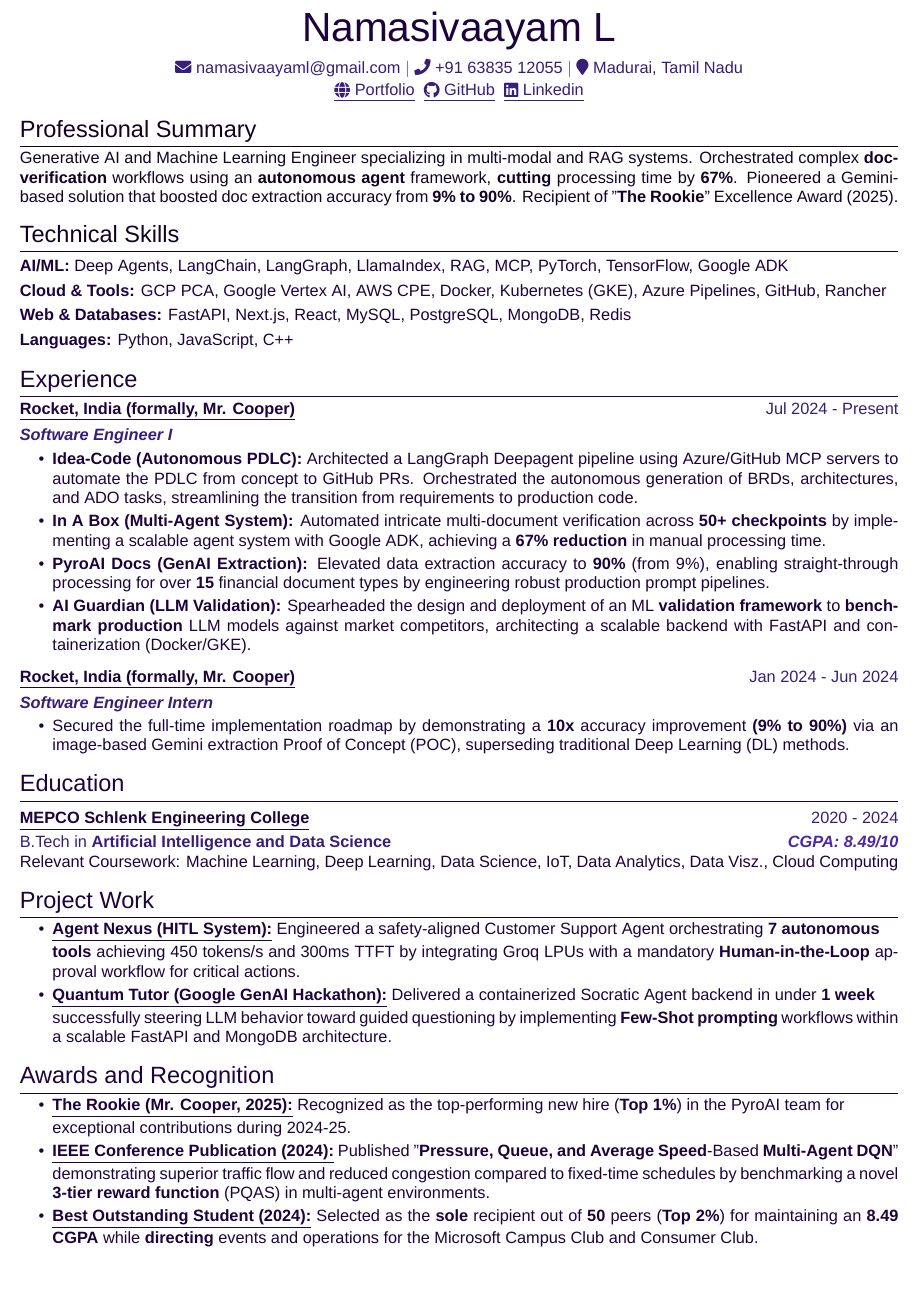
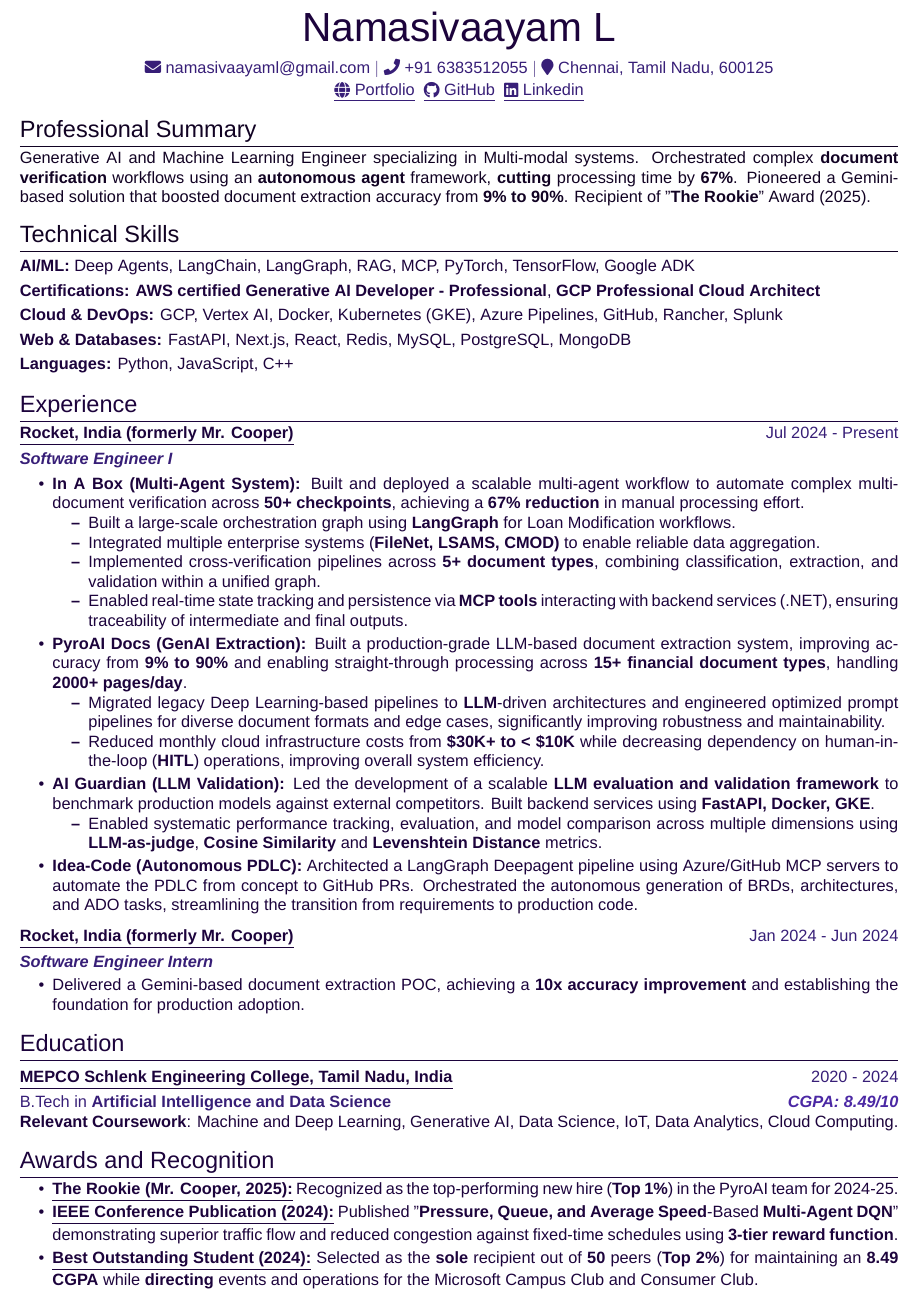
Before and after one commit to Namasivaayam-L/namasivaayam-folio, a LaTeX CV (src/data/resume/main.tex): part of the page, cut so that both start at the same text, the shorter picture padded with empty space. Compiled offline with XeLaTeX; a missing font is replaced by an installed copy or a similar font.

Commit message:
feat: update company name and details from Mr. Cooper to Rocket, India in About and Home pages; enhance resume with new certifications and improved experience descriptions
Co-authored-by: Copilot <copilot@github.com>

```diff
--- a/src/data/resume/main.tex
+++ b/src/data/resume/main.tex
@@ -67,8 +67,8 @@
 % \Large{Machine Learning Engineer} \\[6pt]
 
 \textcolor[HTML]{371e77}{\href{mailto:namasivaayaml@gmail.com}{{{\faEnvelope} namasivaayaml@gmail.com}} $|$}
-\textcolor[HTML]{371e77}{{\faPhone} {\href{tel:+916383512055}{+91 63835 12055}} $|$}
-\textcolor[HTML]{371e77}{{{{\faMapMarker} Madurai, Tamil Nadu}}}
+\textcolor[HTML]{371e77}{{\faPhone} {\href{tel:+916383512055}{+91 6383512055}} $|$}
+\textcolor[HTML]{371e77}{{{{\faMapMarker} Chennai, Tamil Nadu, 600125}}}
 \\[2pt]
 \textcolor[HTML]{371e77}{\href{https://namasivaayam-l.github.io/namasivaayam-folio}{\underline{{\raisebox{-0.05\height}{\faGlobe} Portfolio}}}} \
 \textcolor[HTML]{371e77}{\href{https://github.com/Namasivaayam-L}{\underline{{\raisebox{-0.05\height}{\faGithub} GitHub}}}} \
@@ -81,7 +81,7 @@
 \section{Professional Summary}
 \begin{tabularx}{\linewidth}{ @{}l r@{} }
 \begin{minipage}[t]{\linewidth}
-    Generative AI and Machine Learning Engineer specializing in multi-modal and RAG systems. Orchestrated complex \textbf{doc-verification} workflows using an \textbf{autonomous agent} framework, \textbf{cutting} processing time by \textbf{67\%}. Pioneered a Gemini-based solution that boosted doc extraction accuracy from \textbf{9\% to 90\%}. Recipient of "\textbf{The Rookie}" Excellence Award (2025).
+    Generative AI and Machine Learning Engineer specializing in Multi-modal systems. Orchestrated complex \textbf{document verification} workflows using an \textbf{autonomous agent} framework, \textbf{cutting} processing time by \textbf{67\%}. Pioneered a Gemini-based solution that boosted document extraction accuracy from \textbf{9\% to 90\%}. Recipient of "\textbf{The Rookie}" Award (2025).
 \end{minipage}
 \end{tabularx}
 \\[1pt]
@@ -89,36 +89,55 @@
 % Skills
 \section{Technical Skills}
 \vspace{3pt}
-\color[HTML]{1C033C}\textbf{AI/ML:} Deep Agents, LangChain, LangGraph, LlamaIndex, RAG,  MCP, PyTorch, TensorFlow, Google ADK \\[3pt]
-\color[HTML]{1C033C}\textbf{Cloud \& Tools:} GCP PCA, Google Vertex AI, AWS CPE, Docker, Kubernetes (GKE), Azure Pipelines, GitHub, Rancher \\[3pt]
-\color[HTML]{1C033C}\textbf{Web \& Databases:} FastAPI, Next.js, React, MySQL, PostgreSQL, MongoDB, Redis \\[3pt]
+\color[HTML]{1C033C}\textbf{AI/ML:} Deep Agents, LangChain, LangGraph, RAG, MCP, PyTorch, TensorFlow, Google ADK \\[3pt]
+\color[HTML]{1C033C}\textbf{Certifications:} \href{https://www.credly.com/badges/f5a458e1-77e7-4ed7-89e9-adbf7bf0b058/public_url}{\textbf{AWS certified Generative AI Developer - Professional}}, \href{https://www.credly.com/badges/5db92c01-0db4-41fe-9302-869b2659e441/public_url}{\textbf{GCP Professional Cloud Architect}} \\[3pt]
+\color[HTML]{1C033C}\textbf{Cloud \& DevOps:} GCP, Vertex AI, Docker, Kubernetes (GKE), Azure Pipelines, GitHub, Rancher, Splunk \\[3pt]
+\color[HTML]{1C033C}\textbf{Web \& Databases:} FastAPI, Next.js, React, Redis, MySQL, PostgreSQL, MongoDB \\[3pt]
 \color[HTML]{1C033C}\textbf{Languages:} Python, JavaScript, C++
 
 \vspace{6pt}
-% Experience
 \section{Experience}
-% Role 1: Mr. Cooper (Full Time)
+
 \begin{tabularx}{\linewidth}{ @{}l r@{} }
 \href{https://www.linkedin.com/company/mrcoopermortgage}
-{\underline{\textbf{Rocket, India (formally, Mr. Cooper)}}} \hfill \color[HTML]{371e77} Jul 2024 - Present \\[4pt]
-\color[HTML]{371e77}\textbf{\textit{Software Engineer I}}\ \hfill \color[HTML]{4B28A4} \\[3pt]
+{\underline{\textbf{Rocket, India (formerly Mr. Cooper)}}} \hfill \color[HTML]{371e77} Jul 2024 - Present \\[4pt]
+\color[HTML]{371e77}\textbf{\textit{Software Engineer I}} \hfill \\[3pt]
 \begin{minipage}[t]{\linewidth}
 \begin{itemize}[nosep,after=\strut, leftmargin=2em, itemsep=2pt]
+    \item \textbf{In A Box (Multi-Agent System):} Built and deployed a scalable multi-agent workflow to automate complex multi-document verification across \textbf{50+ checkpoints}, achieving a \textbf{67\% reduction} in manual processing effort.
+        \begin{itemize}
+            \item Built a large-scale orchestration graph using \textbf{LangGraph} for Loan Modification workflows.
+            \item Integrated multiple enterprise systems (\textbf{FileNet, LSAMS, CMOD)} to enable reliable data aggregation.
+            \item Implemented cross-verification pipelines across \textbf{5+ document types}, combining classification, extraction, and validation within a unified graph.
+            \item Enabled real-time state tracking and persistence via \textbf{MCP tools} interacting with backend services (.NET), ensuring traceability of intermediate and final outputs.
+        \end{itemize}
+
+    \item \textbf{PyroAI Docs (GenAI Extraction):} Built a production-grade LLM-based document extraction system, improving accuracy from \textbf{9\% to 90\%} and enabling straight-through processing across \textbf{15+ financial document types}, handling \textbf{2000+ pages/day}.
+        \begin{itemize}
+            \item Migrated legacy Deep Learning-based pipelines to \textbf{LLM}-driven architectures and engineered optimized prompt pipelines for diverse document formats and edge cases, significantly improving robustness and maintainability.
+            \item Reduced monthly cloud infrastructure costs from \textbf{\$30K+ to < \$10K} while decreasing dependency on human-in-the-loop (\textbf{HITL}) operations, improving overall system efficiency.
+        \end{itemize}
+
+    \item \textbf{AI Guardian (LLM Validation):} Led the development of a scalable \textbf{LLM evaluation and validation framework} to benchmark production models against external competitors. Built backend services using \textbf{FastAPI, Docker, GKE}.
+        \begin{itemize}
+            \item Enabled systematic performance tracking, evaluation, and model comparison across multiple dimensions using \textbf{LLM-as-judge}, \textbf{Cosine Similarity} and \textbf{Levenshtein Distance} metrics.
+        \end{itemize}
+
     \item \textbf{Idea-Code (Autonomous PDLC):} Architected a LangGraph Deepagent pipeline using Azure/GitHub MCP servers to automate the PDLC from concept to GitHub PRs. Orchestrated the autonomous generation of BRDs, architectures, and ADO tasks, streamlining the transition from requirements to production code.
-        \item \textbf{In A Box (Multi-Agent System):} Automated intricate multi-document verification across \textbf{50+ checkpoints} by implementing a scalable agent system with Google ADK, achieving a \textbf{67\% reduction} in manual processing time.
-        \item \textbf{PyroAI Docs (GenAI Extraction):} Elevated data extraction accuracy to \textbf{90\%} (from 9\%), enabling straight-through processing for over \textbf{15} financial document types by engineering robust production prompt pipelines.
-        \item \textbf{AI Guardian (LLM Validation):} Spearheaded the design and deployment of an ML \textbf{validation framework} to \textbf{benchmark production} LLM models against market competitors, architecting a scalable backend with FastAPI and containerization (Docker/GKE).
+
 \end{itemize}
 \end{minipage}
 \end{tabularx}
 
-% Role 2: Mr. Cooper (Intern)
+\vspace{-12pt}
 \begin{tabularx}{\linewidth}{ @{}l r@{} }
-\color[HTML]{1C033C} \href{https://www.linkedin.com/company/mrcoopermortgage}{\underline{\textbf{Rocket, India (formally, Mr. Cooper)}}} \hfill \color[HTML]{371e77} Jan 2024 - Jun 2024 \\[4pt]
-\color[HTML]{371e77}\textbf{\textit{Software Engineer Intern}}\ \hfill \color[HTML]{4B28A4} \\[2pt]
+    \color[HTML]{1C033C}
+    \href{https://www.linkedin.com/company/mrcoopermortgage}
+    {\underline{\textbf{Rocket, India (formerly Mr. Cooper)}}} \hfill \color[HTML]{371e77} Jan 2024 - Jun 2024 \\[4pt]
+    \color[HTML]{371e77}\textbf{\textit{Software Engineer Intern}} \hfill \\[2pt]
     \begin{minipage}[t]{\linewidth}
         \begin{itemize}[nosep,after=\strut, leftmargin=2em, itemsep=2pt]
-        \item Secured the full-time implementation roadmap by demonstrating a \textbf{10x} accuracy improvement \textbf{(9\% to 90\%)} via an image-based Gemini extraction Proof of Concept (POC), superseding traditional Deep Learning (DL) methods.
+            \item Delivered a Gemini-based document extraction POC, achieving a \textbf{10x accuracy improvement} and establishing the foundation for production adoption.
         \end{itemize}
     \end{minipage}
 \end{tabularx}
@@ -128,23 +147,23 @@
 \section{Education}
 \vspace{3pt}
 \begin{tabularx}{\linewidth}{ @{}l r@{} }
-\color[HTML]{1C033C} \href{https://www.mepcoeng.ac.in/}{\underline{\textbf{MEPCO Schlenk Engineering College}}} & \hfill \color[HTML]{371e77} 2020 - 2024
+\color[HTML]{1C033C} \href{https://www.mepcoeng.ac.in/}{\underline{\textbf{MEPCO Schlenk Engineering College, Tamil Nadu, India}}} & \hfill \color[HTML]{371e77} 2020 - 2024
 \\[3pt]
 \color[HTML]{371e77} B.Tech in \textbf{Artificial Intelligence and Data Science} & \hfill \color[HTML]{4B28A4} \textit{\textbf{CGPA: 8.49/10}} \\
-\multicolumn{2}{@{}X@{}}{Relevant Coursework: Machine Learning, Deep Learning, Data Science, IoT,  Data Analytics, Data Visz., Cloud Computing}
+\multicolumn{2}{@{}X@{}}{\textbf{Relevant Coursework}: Machine and Deep Learning, Generative AI, Data Science, IoT,  Data Analytics, Cloud Computing.}
 \end{tabularx}
 
-\vspace{6pt}
-% Projects
-\section{Project Work}
-\begin{tabularx}{\linewidth}{ @{}l r@{} }
-\begin{minipage}[t]{\linewidth}
-    \begin{itemize}[nosep,after=\strut, leftmargin=2em, itemsep=2pt]
-        \item \underline{\href{https://github.com/Namasivaayam-L/agent-llama-index}{\textbf{Agent Nexus (HITL System):}}} Engineered a safety-aligned Customer Support Agent orchestrating \textbf{7 autonomous \\[2pt] tools} achieving 450 tokens/s and 300ms TTFT by integrating Groq LPUs with a mandatory \textbf{Human-in-the-Loop} approval workflow for critical actions.
-        \item \underline{\href{https://github.com/Quantum-Tutors/quantum-tutor}{\textbf{Quantum Tutor (Google GenAI Hackathon):}}} Delivered a containerized Socratic Agent backend in under \textbf{1 week} \\[2pt] successfully steering LLM behavior toward guided questioning by implementing \textbf{Few-Shot prompting} workflows within a scalable FastAPI and MongoDB architecture.
-    \end{itemize}
-    \end{minipage}
-\end{tabularx}
+% \vspace{6pt}
+% % Projects
+% \section{Project Work}
+% \begin{tabularx}{\linewidth}{ @{}l r@{} }
+% \begin{minipage}[t]{\linewidth}
+%     \begin{itemize}[nosep,after=\strut, leftmargin=2em, itemsep=2pt]
+%         \item \underline{\href{https://github.com/Namasivaayam-L/agent-llama-index}{\textbf{Agent Nexus (HITL System):}}} Engineered a safety-aligned Customer Support Agent orchestrating \textbf{7 autonomous \\[2pt] tools} achieving 450 tokens/s and 300ms TTFT by integrating Groq LPUs with a mandatory \textbf{Human-in-the-Loop} approval workflow for critical actions.
+%         \item \underline{\href{https://github.com/Quantum-Tutors/quantum-tutor}{\textbf{Quantum Tutor (Google GenAI Hackathon):}}} Delivered a containerized Socratic Agent backend in under \textbf{1 week} \\[2pt] successfully steering LLM behavior toward guided questioning by implementing \textbf{Few-Shot prompting} workflows within a scalable FastAPI and MongoDB architecture.
+%     \end{itemize}
+%     \end{minipage}
+% \end{tabularx}
 
 \vspace{6pt}
 % AWARDS
@@ -152,8 +171,8 @@
 \begin{tabularx}{\linewidth}{ @{}l r@{} }
 \begin{minipage}[t]{\linewidth}
     \begin{itemize}[nosep,after=\strut, leftmargin=2em, itemsep=2pt]
-        \item \underline{\href{https://www.linkedin.com/posts/namasivaayam-l-42bb601b1_grateful-to-have-received-the-rookie-award-ugcPost-7352908539742334977-V1qR?utm_source=share&utm_medium=member_desktop&rcm=ACoAADF4fGMBXJGQpy5bTndFTVLu-v3xtfng2iI}{\textbf{The Rookie (Mr. Cooper, 2025):}}} Recognized as the top-performing new hire (\textbf{Top 1\%}) in the PyroAI team for \\[2pt] exceptional contributions during 2024-25.
-        \item \underline{\href{https://ieeexplore.ieee.org/document/10533624}{\textbf{IEEE Conference Publication (2024):}}} Published "\textbf{Pressure, Queue, and Average Speed}-Based \textbf{Multi-Agent DQN}" \\[2pt] demonstrating superior traffic flow and reduced congestion compared to fixed-time schedules by benchmarking a novel \textbf{3-tier reward function} (PQAS) in multi-agent environments.
+        \item \underline{\href{https://www.linkedin.com/posts/namasivaayam-l-42bb601b1_grateful-to-have-received-the-rookie-award-ugcPost-7352908539742334977-V1qR?utm_source=share&utm_medium=member_desktop&rcm=ACoAADF4fGMBXJGQpy5bTndFTVLu-v3xtfng2iI}{\textbf{The Rookie (Mr. Cooper, 2025):}}} Recognized as the top-performing new hire (\textbf{Top 1\%}) in the PyroAI team for 2024-25.
+        \item \underline{\href{https://ieeexplore.ieee.org/document/10533624}{\textbf{IEEE Conference Publication (2024):}}} Published "\textbf{Pressure, Queue, and Average Speed}-Based \textbf{Multi-Agent DQN}" \\[2pt] demonstrating superior traffic flow and reduced congestion against fixed-time schedules using \textbf{3-tier reward function}.
         \item \underline{\href{https://www.linkedin.com/posts/namasivaayam-l-42bb601b1_bestoutstandingstudent-collegeday-mepcoschlenkengineeringcollege-activity-7206211057726484480-iQZ6?utm_source=share&utm_medium=member_desktop&rcm=ACoAADF4fGMBXJGQpy5bTndFTVLu-v3xtfng2iI}{\textbf{Best Outstanding Student (2024):}}} Selected as the \textbf{sole} recipient out of \textbf{50} peers (\textbf{Top 2\%}) for maintaining an \textbf{8.49 CGPA} while \textbf{directing} events and operations for the Microsoft Campus Club and Consumer Club.
     \end{itemize}
 \end{minipage}
```
Also changed, not shown: 4 other files. Lines whose indentation alone changed are shown as unchanged.
